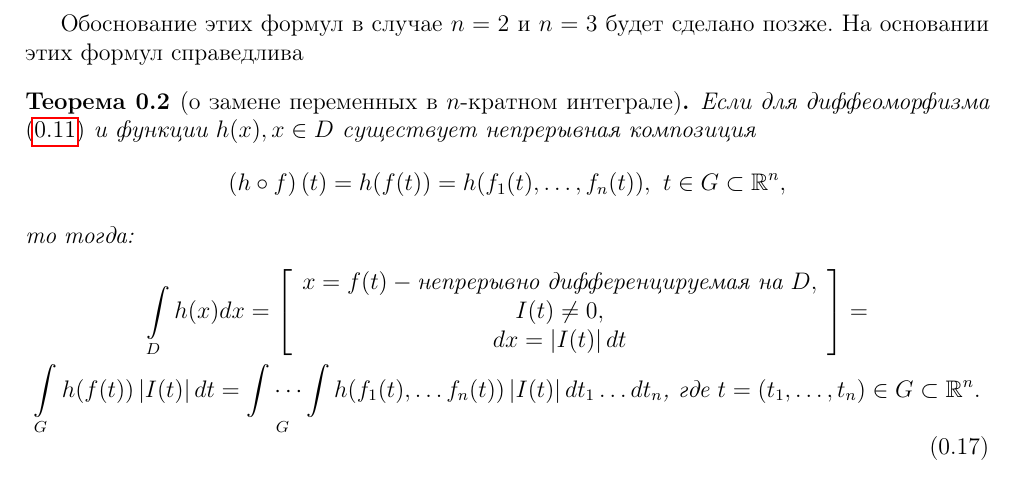
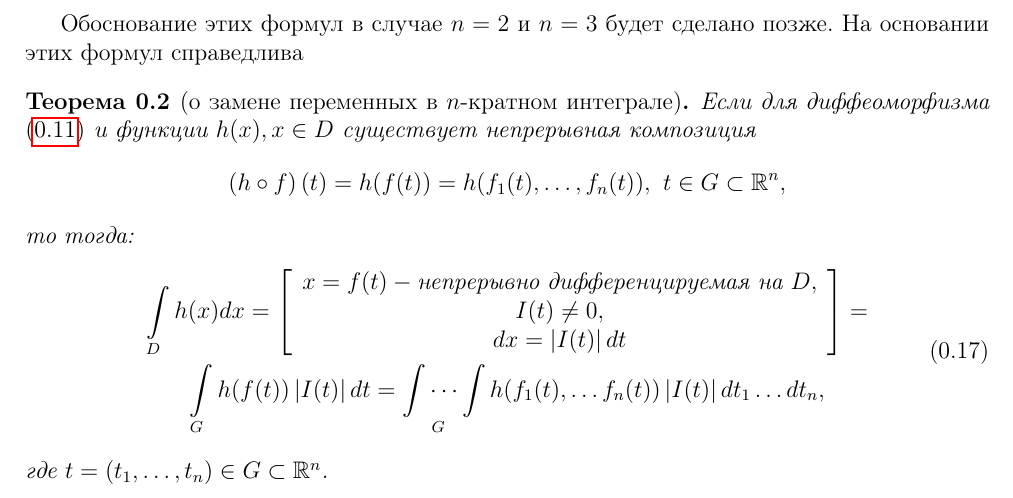
Before and after one commit to alex65536/bulatov-lectures, a LaTeX document (tex/chapter7/lec14.tex): part of page 5 of 5, cut so that both start at the same text. Compiled offline with pdfLaTeX.

Commit message:
Minor style fix

```diff
--- a/tex/chapter7/lec14.tex
+++ b/tex/chapter7/lec14.tex
@@ -326,10 +326,10 @@
 		I(t) \neq 0, \\ dx = |I(t)|\, dt
 		\end{array} \right] = \\
 		\int\limits_G h(f(t)) \left| I(t) \right| dt = \idotsint\limits_{G}
-		h(f_1(t),\ldots f_n(t))\left| I(t) \right| dt_1\ldots dt_n
-		\text{, где } t = \left( t_1, \ldots, t_n \right)\in G \subset \R^n.
+		h(f_1(t),\ldots f_n(t))\left| I(t) \right| dt_1\ldots dt_n,
+		\end{gathered}
 		\label{lec14:17}
-		\end{gathered}
 		\end{equation}
+		где $t = \left( t_1, \ldots, t_n \right)\in G \subset \R^n$.
 	\end{thm}
 \end{document}
```
